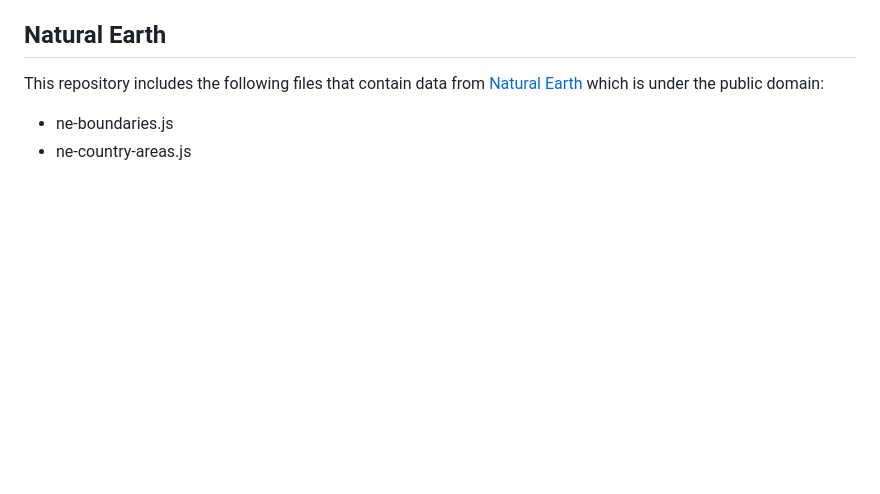
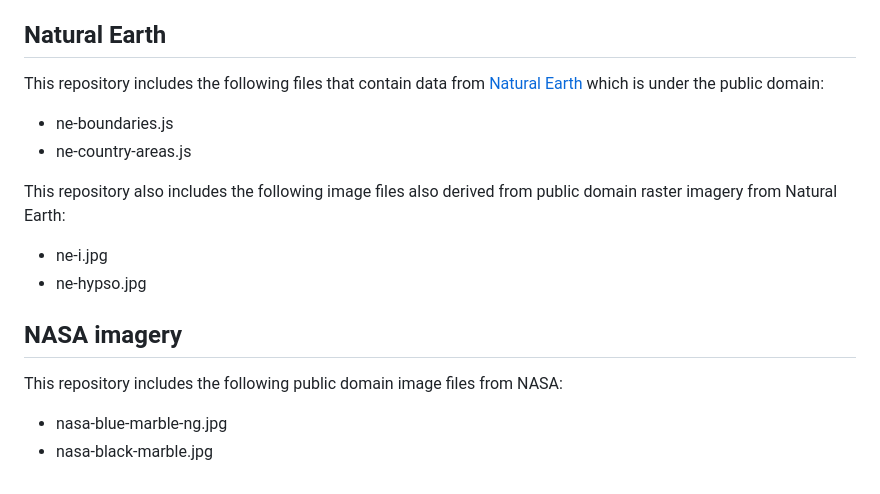
Before and after one commit to seav/cahill-concialdi, a Markdown page: LICENSE.md, the part around the change. Rendered like a GitHub page; blank space fills up the shorter version.

```diff
--- a/LICENSE.md
+++ b/LICENSE.md
@@ -27,3 +27,12 @@ This repository includes the following file from the [Complex.js](https://github
 This repository includes the following files that contain data from [Natural Earth](http://naturalearthdata.com/) which is under the public domain:
 * ne-boundaries.js
 * ne-country-areas.js
+
+This repository also includes the following image files also derived from public domain raster imagery from Natural Earth:
+* ne-i.jpg
+* ne-hypso.jpg
+
+## NASA imagery
+This repository includes the following public domain image files from NASA:
+* nasa-blue-marble-ng.jpg
+* nasa-black-marble.jpg
```
Also changed, not shown: README.md (+30 -8 lines), docs/readme-raster-map.png (added), docs/readme-vector-map.png (renamed from docs/readme-header.png).
